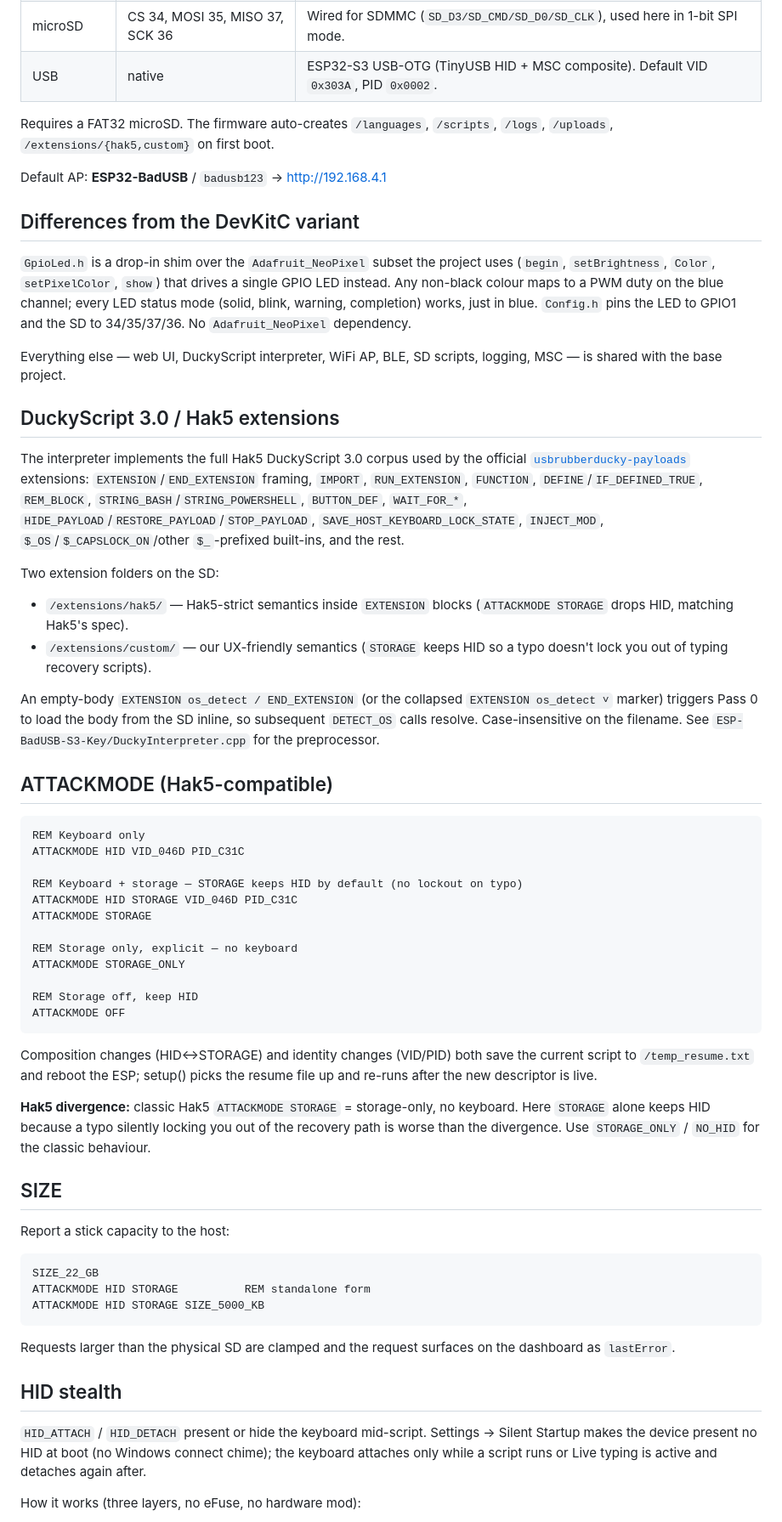
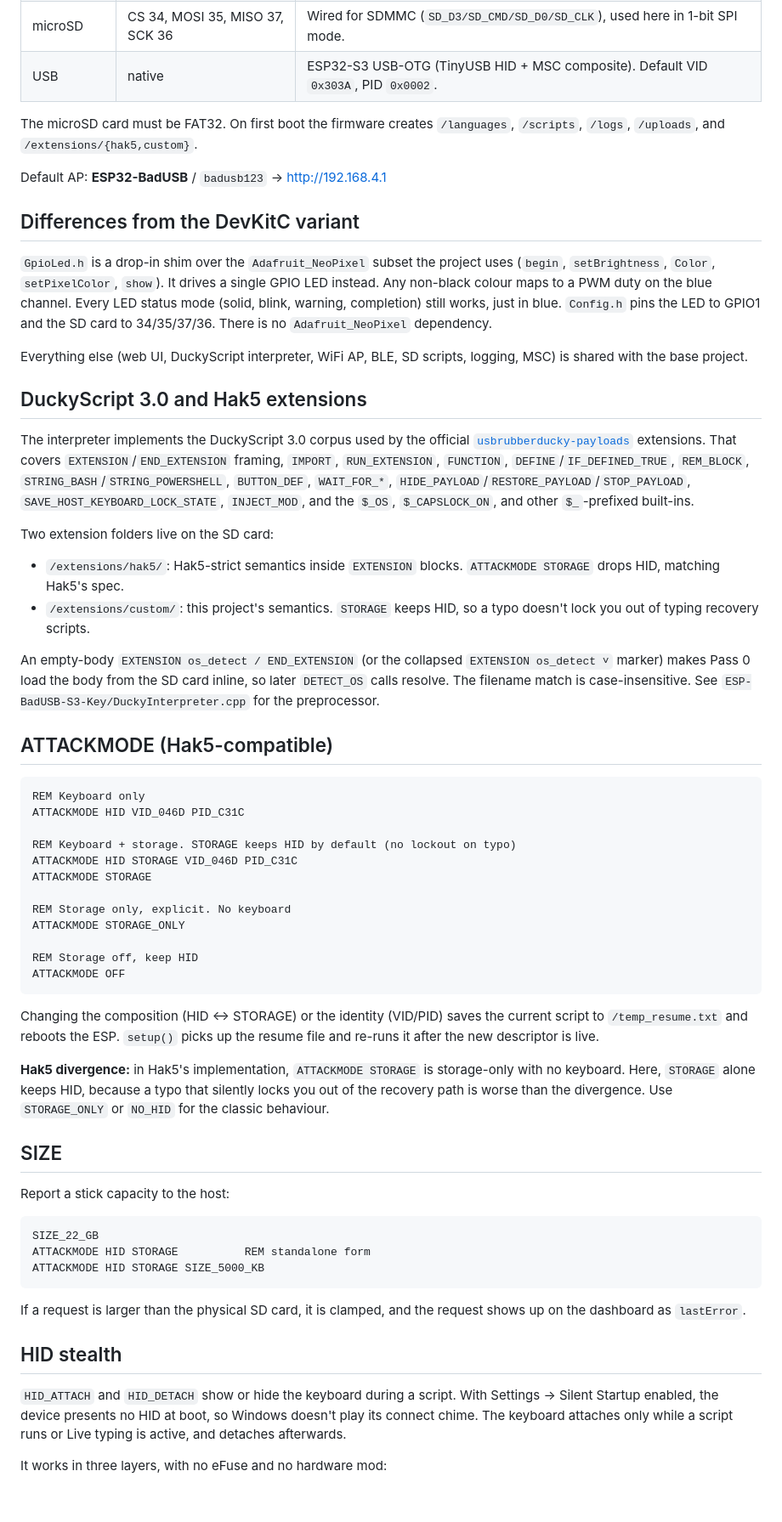
Before and after one commit to QWavey/ESP-S3-Key-BadUSB, a Markdown page: README.md, the part around one of its changes. Shown at 85% size. Rendered like a GitHub page; blank space fills up the shorter version.

Commit message:
Clean up README copy: remove em dashes, emoji, and filler phrasing
Co-Authored-By: Claude Haiku 5.5 <noreply@anthropic.com>

````diff
--- a/README.md
+++ b/README.md
@@ -29,44 +21,26 @@ THIS README NEEDS A REWRITE
 | microSD | CS 34, MOSI 35, MISO 37, SCK 36 | Wired for SDMMC (`SD_D3/SD_CMD/SD_D0/SD_CLK`), used here in 1-bit SPI mode. |
 | USB | native | ESP32-S3 USB-OTG (TinyUSB HID + MSC composite). Default VID `0x303A`, PID `0x0002`. |
 
-Requires a FAT32 microSD. The firmware auto-creates `/languages`, `/scripts`,
-`/logs`, `/uploads`, `/extensions/{hak5,custom}` on first boot.
+The microSD card must be FAT32. On first boot the firmware creates `/languages`, `/scripts`, `/logs`, `/uploads`, and `/extensions/{hak5,custom}`.
 
 Default AP: **ESP32-BadUSB** / `badusb123` → http://192.168.4.1
 
 ## Differences from the DevKitC variant
 
-`GpioLed.h` is a drop-in shim over the `Adafruit_NeoPixel` subset the project
-uses (`begin`, `setBrightness`, `Color`, `setPixelColor`, `show`) that drives a
-single GPIO LED instead. Any non-black colour maps to a PWM duty on the blue
-channel; every LED status mode (solid, blink, warning, completion) works, just
-in blue. `Config.h` pins the LED to GPIO1 and the SD to 34/35/37/36. No
-`Adafruit_NeoPixel` dependency.
+`GpioLed.h` is a drop-in shim over the `Adafruit_NeoPixel` subset the project uses (`begin`, `setBrightness`, `Color`, `setPixelColor`, `show`). It drives a single GPIO LED instead. Any non-black colour maps to a PWM duty on the blue channel. Every LED status mode (solid, blink, warning, completion) still works, just in blue. `Config.h` pins the LED to GPIO1 and the SD card to 34/35/37/36. There is no `Adafruit_NeoPixel` dependency.
 
-Everything else — web UI, DuckyScript interpreter, WiFi AP, BLE, SD scripts,
-logging, MSC — is shared with the base project.
+Everything else (web UI, DuckyScript interpreter, WiFi AP, BLE, SD scripts, logging, MSC) is shared with the base project.
 
-## DuckyScript 3.0 / Hak5 extensions
+## DuckyScript 3.0 and Hak5 extensions
 
-The interpreter implements the full Hak5 DuckyScript 3.0 corpus used by the
-official [`usbrubberducky-payloads`](https://github.com/hak5/usbrubberducky-payloads)
-extensions: `EXTENSION`/`END_EXTENSION` framing, `IMPORT`, `RUN_EXTENSION`,
-`FUNCTION`, `DEFINE`/`IF_DEFINED_TRUE`, `REM_BLOCK`, `STRING_BASH`/`STRING_POWERSHELL`,
-`BUTTON_DEF`, `WAIT_FOR_*`, `HIDE_PAYLOAD`/`RESTORE_PAYLOAD`/`STOP_PAYLOAD`,
-`SAVE_HOST_KEYBOARD_LOCK_STATE`, `INJECT_MOD`, `$_OS`/`$_CAPSLOCK_ON`/other
-`$_`-prefixed built-ins, and the rest.
+The interpreter implements the DuckyScript 3.0 corpus used by the official [`usbrubberducky-payloads`](https://github.com/hak5/usbrubberducky-payloads) extensions. That covers `EXTENSION`/`END_EXTENSION` framing, `IMPORT`, `RUN_EXTENSION`, `FUNCTION`, `DEFINE`/`IF_DEFINED_TRUE`, `REM_BLOCK`, `STRING_BASH`/`STRING_POWERSHELL`, `BUTTON_DEF`, `WAIT_FOR_*`, `HIDE_PAYLOAD`/`RESTORE_PAYLOAD`/`STOP_PAYLOAD`, `SAVE_HOST_KEYBOARD_LOCK_STATE`, `INJECT_MOD`, and the `$_OS`, `$_CAPSLOCK_ON`, and other `$_`-prefixed built-ins.
 
-Two extension folders on the SD:
+Two extension folders live on the SD card:
 
-- `/extensions/hak5/` — Hak5-strict semantics inside `EXTENSION` blocks
-  (`ATTACKMODE STORAGE` drops HID, matching Hak5's spec).
-- `/extensions/custom/` — our UX-friendly semantics (`STORAGE` keeps HID so
-  a typo doesn't lock you out of typing recovery scripts).
+- `/extensions/hak5/`: Hak5-strict semantics inside `EXTENSION` blocks. `ATTACKMODE STORAGE` drops HID, matching Hak5's spec.
+- `/extensions/custom/`: this project's semantics. `STORAGE` keeps HID, so a typo doesn't lock you out of typing recovery scripts.
 
-An empty-body `EXTENSION os_detect / END_EXTENSION` (or the collapsed
-`EXTENSION os_detect ˅` marker) triggers Pass 0 to load the body from the SD
-inline, so subsequent `DETECT_OS` calls resolve. Case-insensitive on the
-filename. See `ESP-BadUSB-S3-Key/DuckyInterpreter.cpp` for the preprocessor.
+An empty-body `EXTENSION os_detect / END_EXTENSION` (or the collapsed `EXTENSION os_detect ˅` marker) makes Pass 0 load the body from the SD card inline, so later `DETECT_OS` calls resolve. The filename match is case-insensitive. See `ESP-BadUSB-S3-Key/DuckyInterpreter.cpp` for the preprocessor.
 
 ## ATTACKMODE (Hak5-compatible)
 
@@ -74,25 +48,20 @@ filename. See `ESP-BadUSB-S3-Key/DuckyInterpreter.cpp` for the preprocessor.
 REM Keyboard only
 ATTACKMODE HID VID_046D PID_C31C
 
-REM Keyboard + storage — STORAGE keeps HID by default (no lockout on typo)
+REM Keyboard + storage. STORAGE keeps HID by default (no lockout on typo)
 ATTACKMODE HID STORAGE VID_046D PID_C31C
 ATTACKMODE STORAGE
 
-REM Storage only, explicit — no keyboard
+REM Storage only, explicit. No keyboard
 ATTACKMODE STORAGE_ONLY
 
 REM Storage off, keep HID
 ATTACKMODE OFF
 ```
 
-Composition changes (HID↔STORAGE) and identity changes (VID/PID) both save the
-current script to `/temp_resume.txt` and reboot the ESP; setup() picks the
-resume file up and re-runs after the new descriptor is live.
+Changing the composition (HID ↔ STORAGE) or the identity (VID/PID) saves the current script to `/temp_resume.txt` and reboots the ESP. `setup()` picks up the resume file and re-runs it after the new descriptor is live.
 
-**Hak5 divergence:** classic Hak5 `ATTACKMODE STORAGE` = storage-only, no
-keyboard. Here `STORAGE` alone keeps HID because a typo silently locking you
-out of the recovery path is worse than the divergence. Use `STORAGE_ONLY` /
-`NO_HID` for the classic behaviour.
+**Hak5 divergence:** in Hak5's implementation, `ATTACKMODE STORAGE` is storage-only with no keyboard. Here, `STORAGE` alone keeps HID, because a typo that silently locks you out of the recovery path is worse than the divergence. Use `STORAGE_ONLY` or `NO_HID` for the classic behaviour.
 
 ## SIZE
 
@@ -104,15 +73,11 @@ ATTACKMODE HID STORAGE          REM standalone form
 ATTACKMODE HID STORAGE SIZE_5000_KB
 ```
 
-Requests larger than the physical SD are clamped and the request surfaces on
-the dashboard as `lastError`.
+If a request is larger than the physical SD card, it is clamped, and the request shows up on the dashboard as `lastError`.
 
 ## HID stealth
 
-`HID_ATTACH` / `HID_DETACH` present or hide the keyboard mid-script. Settings →
-Silent Startup makes the device present no HID at boot (no Windows connect
-chime); the keyboard attaches only while a script runs or Live typing is active
-and detaches again after.
+`HID_ATTACH` and `HID_DETACH` show or hide the keyboard during a script. With Settings → Silent Startup enabled, the device presents no HID at boot, so Windows doesn't play its connect chime. The keyboard attaches only while a script runs or Live typing is active, and detaches afterwards.
 
-How it works (three layers, no eFuse, no hardware mod):
+It works in three layers, with no eFuse and no hardware mod:
 
````
Also changed, not shown: other parts of README.md (+14 -46 lines).
